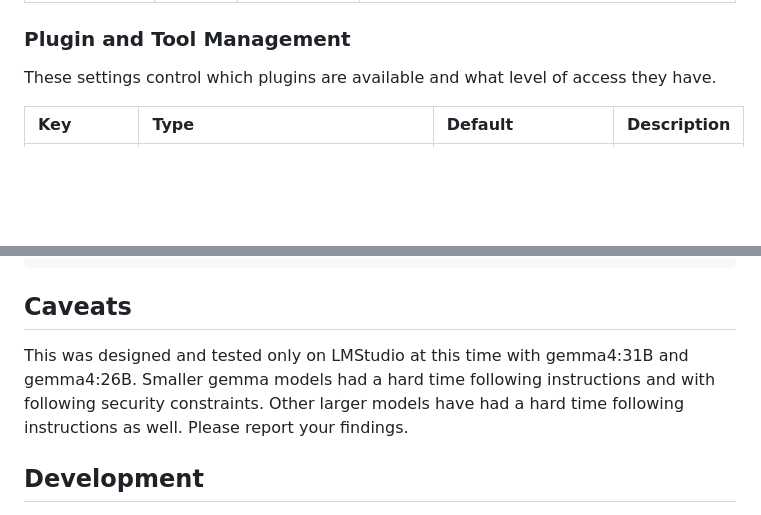
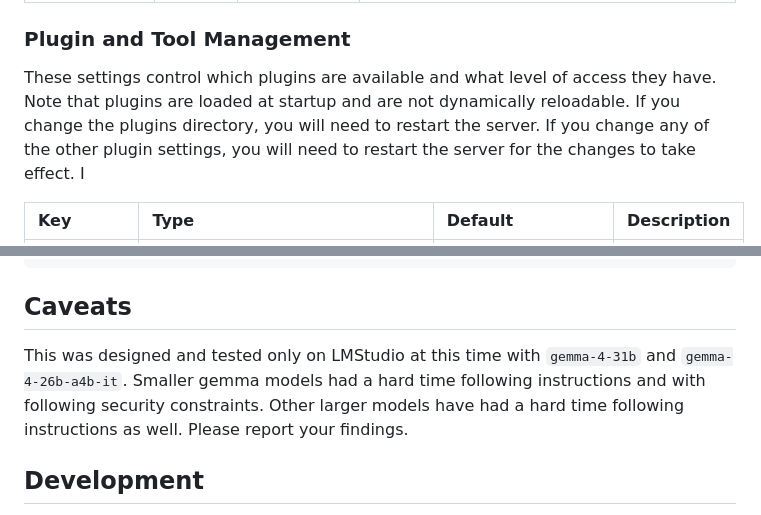
Before and after one commit to davidcrumpton/mcp-host-engine, a Markdown page: README.md, 2 parts joined by grey strips. Rendered like a GitHub page; blank space fills up the shorter version.

Commit message:
docs: clarify plugin restart requirements and update supported model identifiers in README

```diff
--- a/README.md
+++ b/README.md
@@ -48,7 +48,7 @@ This section details the available settings for the MCP Host Engine. These value
 
 ### Plugin and Tool Management
 
-These settings control which plugins are available and what level of access they have.
+These settings control which plugins are available and what level of access they have.  Note that plugins are loaded at startup and are not dynamically reloadable.  If you change the plugins directory, you will need to restart the server.  If you change any of the other plugin settings, you will need to restart the server for the changes to take effect.  I
 
 | Key | Type | Default | Description |
 | :--- | :--- | :--- | :--- |
@@ -196,7 +196,7 @@ module.exports = {
 
 ## Caveats
 
-This was designed and tested only on LMStudio at this time with gemma4:31B and gemma4:26B. Smaller gemma models had a hard time following instructions and with following security constraints.  Other larger models have had a hard time following instructions as well.  Please report your findings.
+This was designed and tested only on LMStudio at this time with `gemma-4-31b` and `gemma-4-26b-a4b-it`. Smaller gemma models had a hard time following instructions and with following security constraints.  Other larger models have had a hard time following instructions as well.  Please report your findings.
 
 ## Development
 
```
